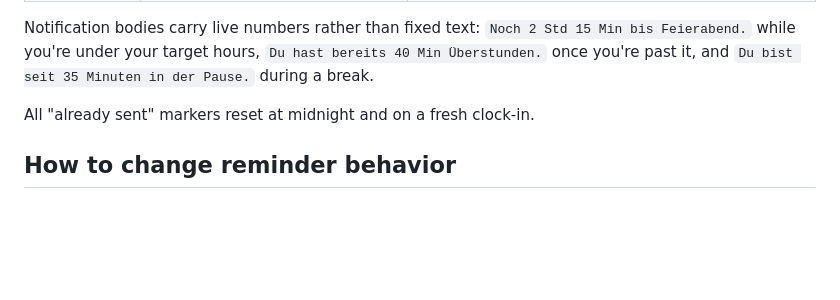
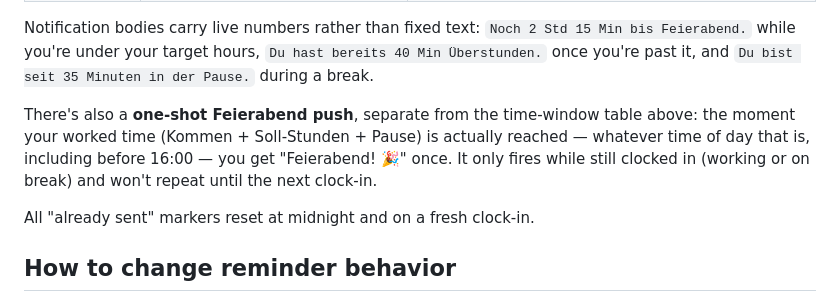
Before and after one commit to obitusde/badging, a Markdown page: README.md, the part around the change. Rendered like a GitHub page; blank space fills up the shorter version.

Commit message:
Document the new one-shot Feierabend push

```diff
--- a/README.md
+++ b/README.md
@@ -18,6 +18,8 @@ Reminders are organised as **time windows**. Inside a window you get a reminder
 | 16:00–22:00 | Still clocked in (working or on break) | "Ausstempeln nicht vergessen!" + time left / overtime |
 
 Notification bodies carry live numbers rather than fixed text: `Noch 2 Std 15 Min bis Feierabend.` while you're under your target hours, `Du hast bereits 40 Min Überstunden.` once you're past it, and `Du bist seit 35 Minuten in der Pause.` during a break.
+
+There's also a **one-shot Feierabend push**, separate from the time-window table above: the moment your worked time (Kommen + Soll-Stunden + Pause) is actually reached — whatever time of day that is, including before 16:00 — you get "Feierabend! 🎉" once. It only fires while still clocked in (working or on break) and won't repeat until the next clock-in.
 
 All "already sent" markers reset at midnight and on a fresh clock-in.
 
```
